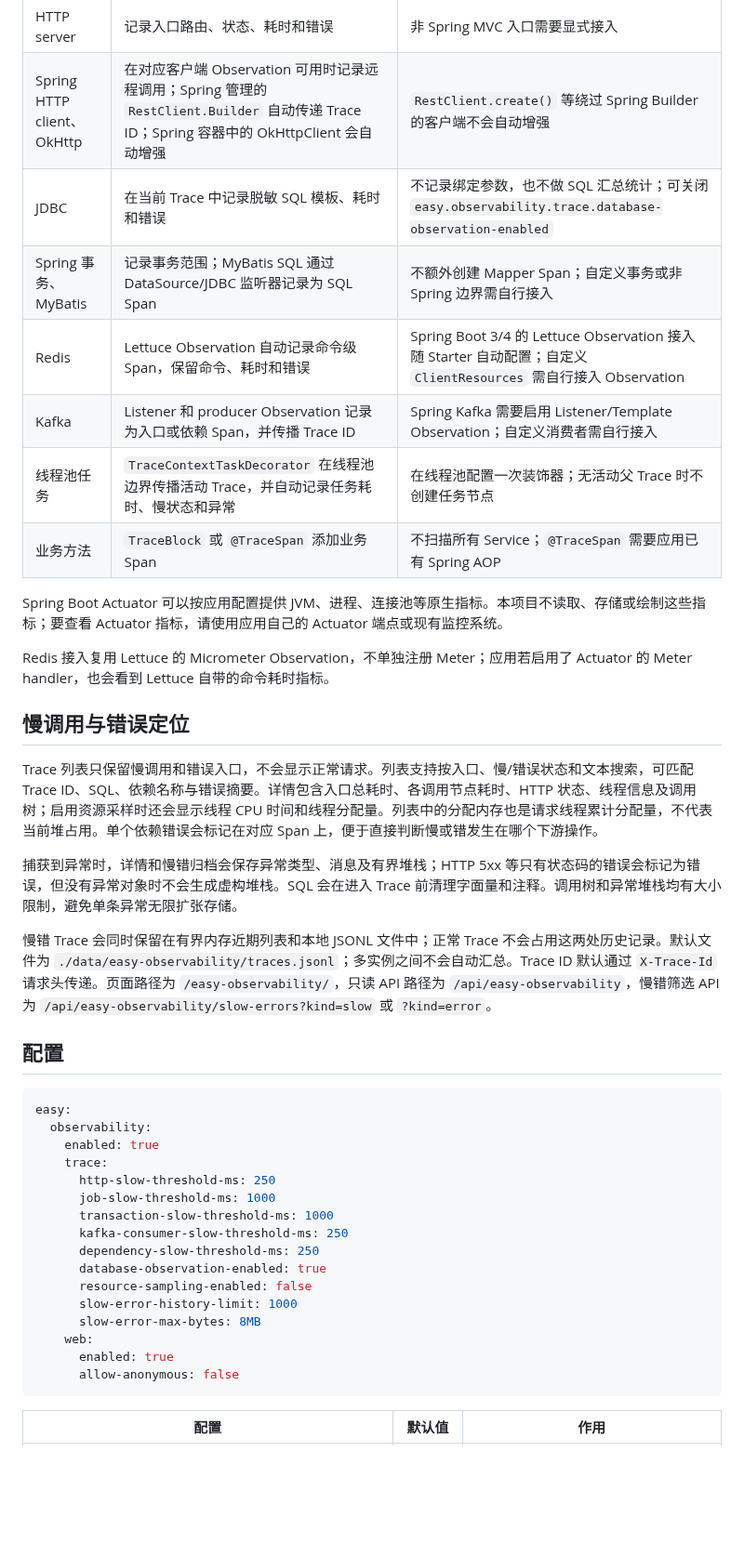
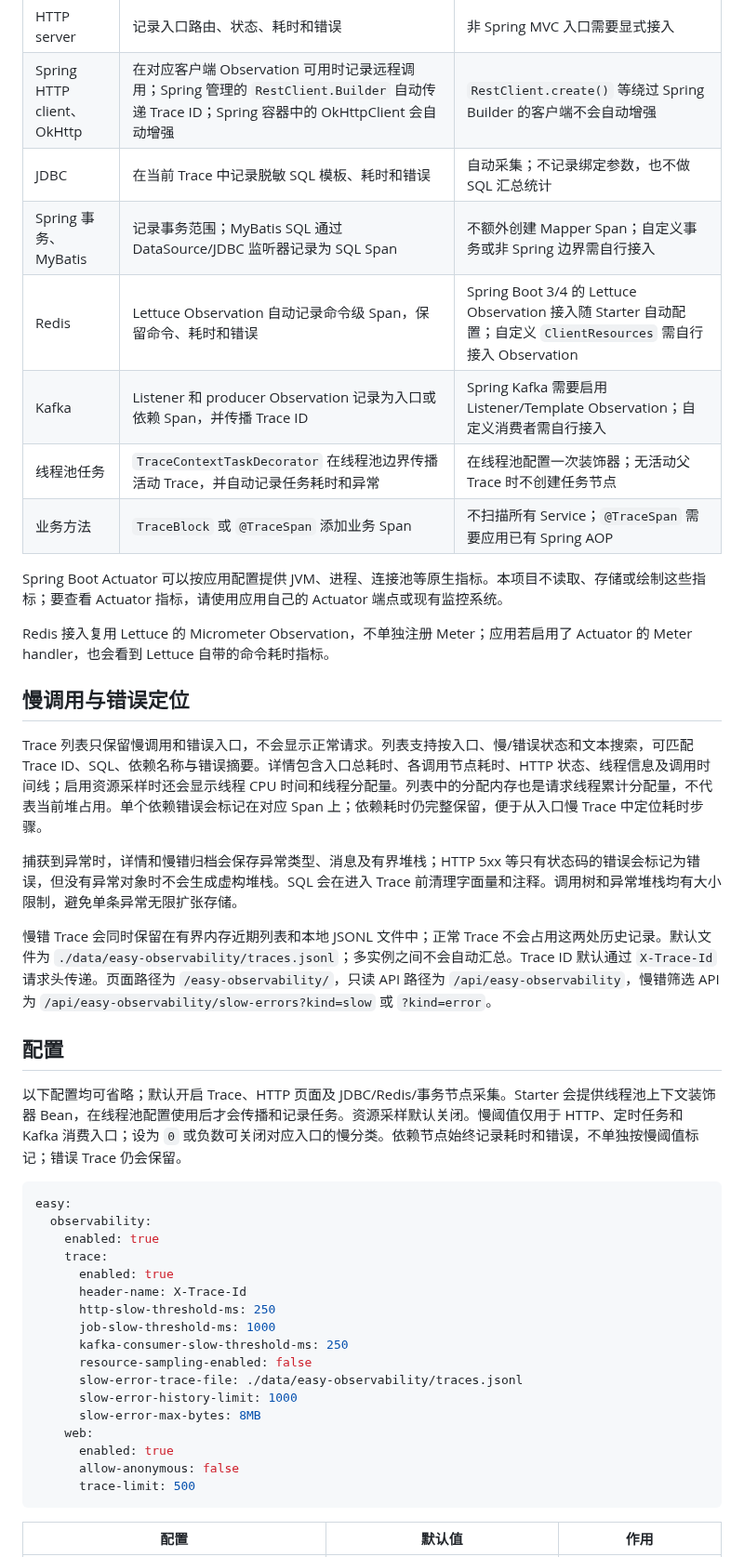
Before and after one commit to lakernote/easy-observability, a Markdown page: README.md, the part around one of its changes. Shown at 93% size. Drawn GitHub-style; blank space fills up the shorter version.

````diff
--- a/README.md
+++ b/README.md
@@ -49,11 +62,11 @@ examples/                                       # 两个 Boot 版本的端到端
 | --- | --- | --- |
 | HTTP server | 记录入口路由、状态、耗时和错误 | 非 Spring MVC 入口需要显式接入 |
 | Spring HTTP client、OkHttp | 在对应客户端 Observation 可用时记录远程调用；Spring 管理的 `RestClient.Builder` 自动传递 Trace ID；Spring 容器中的 OkHttpClient 会自动增强 | `RestClient.create()` 等绕过 Spring Builder 的客户端不会自动增强 |
-| JDBC | 在当前 Trace 中记录脱敏 SQL 模板、耗时和错误 | 不记录绑定参数，也不做 SQL 汇总统计；可关闭 `easy.observability.trace.database-observation-enabled` |
+| JDBC | 在当前 Trace 中记录脱敏 SQL 模板、耗时和错误 | 自动采集；不记录绑定参数，也不做 SQL 汇总统计 |
 | Spring 事务、MyBatis | 记录事务范围；MyBatis SQL 通过 DataSource/JDBC 监听器记录为 SQL Span | 不额外创建 Mapper Span；自定义事务或非 Spring 边界需自行接入 |
 | Redis | Lettuce Observation 自动记录命令级 Span，保留命令、耗时和错误 | Spring Boot 3/4 的 Lettuce Observation 接入随 Starter 自动配置；自定义 `ClientResources` 需自行接入 Observation |
 | Kafka | Listener 和 producer Observation 记录为入口或依赖 Span，并传播 Trace ID | Spring Kafka 需要启用 Listener/Template Observation；自定义消费者需自行接入 |
-| 线程池任务 | `TraceContextTaskDecorator` 在线程池边界传播活动 Trace，并自动记录任务耗时、慢状态和异常 | 在线程池配置一次装饰器；无活动父 Trace 时不创建任务节点 |
+| 线程池任务 | `TraceContextTaskDecorator` 在线程池边界传播活动 Trace，并自动记录任务耗时和异常 | 在线程池配置一次装饰器；无活动父 Trace 时不创建任务节点 |
 | 业务方法 | `TraceBlock` 或 `@TraceSpan` 添加业务 Span | 不扫描所有 Service；`@TraceSpan` 需要应用已有 Spring AOP |
 
 Spring Boot Actuator 可以按应用配置提供 JVM、进程、连接池等原生指标。本项目不读取、存储或绘制这些指标；要查看 Actuator 指标，请使用应用自己的 Actuator 端点或现有监控系统。
@@ -62,7 +75,7 @@ Redis 接入复用 Lettuce 的 Micrometer Observation，不单独注册 Meter；
 
 ## 慢调用与错误定位
 
-Trace 列表只保留慢调用和错误入口，不会显示正常请求。列表支持按入口、慢/错误状态和文本搜索，可匹配 Trace ID、SQL、依赖名称与错误摘要。详情包含入口总耗时、各调用节点耗时、HTTP 状态、线程信息及调用树；启用资源采样时还会显示线程 CPU 时间和线程分配量。列表中的分配内存也是请求线程累计分配量，不代表当前堆占用。单个依赖错误会标记在对应 Span 上，便于直接判断慢或错发生在哪个下游操作。
+Trace 列表只保留慢调用和错误入口，不会显示正常请求。列表支持按入口、慢/错误状态和文本搜索，可匹配 Trace ID、SQL、依赖名称与错误摘要。详情包含入口总耗时、各调用节点耗时、HTTP 状态、线程信息及调用时间线；启用资源采样时还会显示线程 CPU 时间和线程分配量。列表中的分配内存也是请求线程累计分配量，不代表当前堆占用。单个依赖错误会标记在对应 Span 上；依赖耗时仍完整保留，便于从入口慢 Trace 中定位耗时步骤。
 
 捕获到异常时，详情和慢错归档会保存异常类型、消息及有界堆栈；HTTP 5xx 等只有状态码的错误会标记为错误，但没有异常对象时不会生成虚构堆栈。SQL 会在进入 Trace 前清理字面量和注释。调用树和异常堆栈均有大小限制，避免单条异常无限扩张存储。
 
@@ -70,23 +83,26 @@ Trace 列表只保留慢调用和错误入口，不会显示正常请求。列
 
 ## 配置
 
+以下配置均可省略；默认开启 Trace、HTTP 页面及 JDBC/Redis/事务节点采集。Starter 会提供线程池上下文装饰器 Bean，在线程池配置使用后才会传播和记录任务。资源采样默认关闭。慢阈值仅用于 HTTP、定时任务和 Kafka 消费入口；设为 `0` 或负数可关闭对应入口的慢分类。依赖节点始终记录耗时和错误，不单独按慢阈值标记；错误 Trace 仍会保留。
+
 ```yaml
 easy:
   observability:
     enabled: true
     trace:
+      enabled: true
+      header-name: X-Trace-Id
       http-slow-threshold-ms: 250
       job-slow-threshold-ms: 1000
-      transaction-slow-threshold-ms: 1000
       kafka-consumer-slow-threshold-ms: 250
-      dependency-slow-threshold-ms: 250
-      database-observation-enabled: true
       resource-sampling-enabled: false
+      slow-error-trace-file: ./data/easy-observability/traces.jsonl
       slow-error-history-limit: 1000
       slow-error-max-bytes: 8MB
     web:
       enabled: true
       allow-anonymous: false
+      trace-limit: 500
 ```
 
 | 配置 | 默认值 | 作用 |
````
Also changed, not shown: other parts of README.md (+32 -19 lines), examples/README.md (+2 -2 lines), docs/images/trace-detail-timeline.png (added), docs/images/trace-list.png (added), 14 other files.
